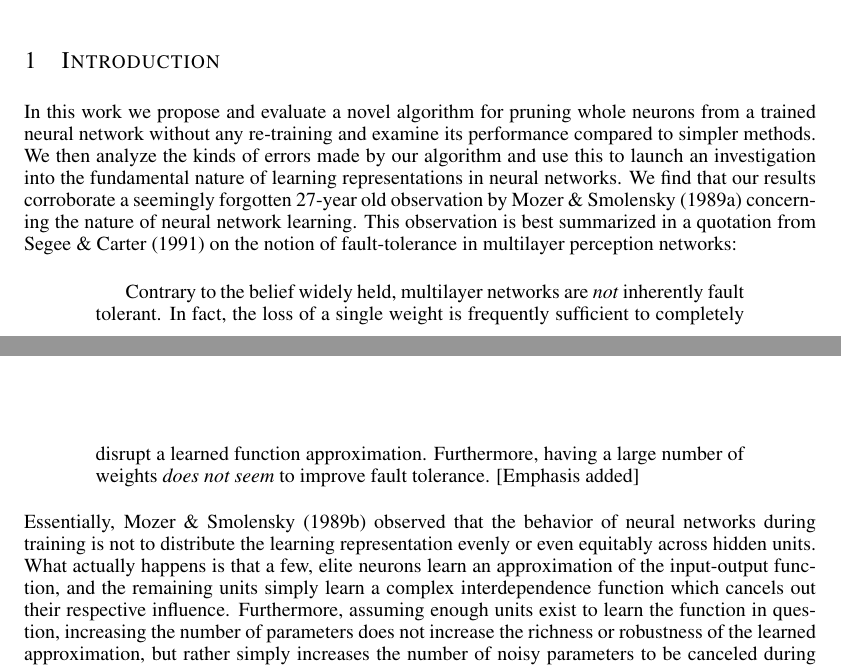
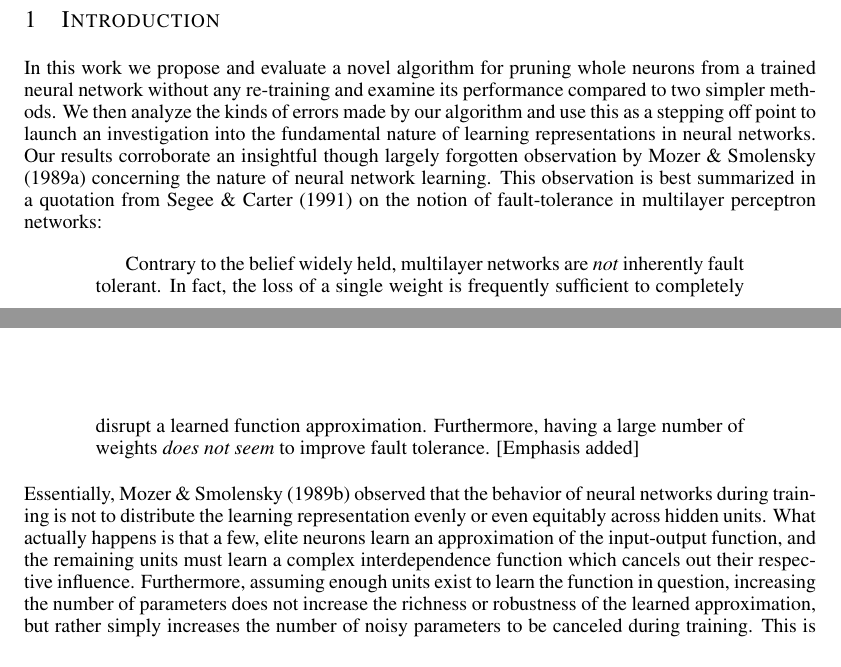
Before and after one commit to aditya17a/ICLR2017, a LaTeX paper (iclr2017_conference.tex, which reads introduction.tex): two parts of pages 1 and 2 of 22, joined at a grey line, cut so that both start at the same text. Compiled offline with pdfLaTeX.

Commit message:
more shit

```diff
--- a/introduction.tex
+++ b/introduction.tex
@@ -1,12 +1,12 @@
 \section{Introduction}\label{sec1}
 
-In this work we propose and evaluate a novel algorithm for pruning whole neurons from a trained neural network without any re-training and examine its performance compared to simpler methods. We then analyze the kinds of errors made by our algorithm and use this to launch an investigation into the fundamental nature of learning representations in neural networks. We find that our results corroborate a seemingly forgotten 27-year old observation by \cite{mozer1989skeletonization} concerning the nature of neural network learning. This observation is best summarized in a quotation from \cite{segee1991fault} on the notion of fault-tolerance in multilayer perception networks:
+In this work we propose and evaluate a novel algorithm for pruning whole neurons from a trained neural network without any re-training and examine its performance compared to two simpler methods. We then analyze the kinds of errors made by our algorithm and use this as a stepping off point to launch an investigation into the fundamental nature of learning representations in neural networks. Our results corroborate an insightful though largely forgotten observation by \cite{mozer1989skeletonization} concerning the nature of neural network learning. This observation is best summarized in a quotation from \cite{segee1991fault} on the notion of fault-tolerance in multilayer perceptron networks:
 
 \begin{quotation}
 Contrary to the belief widely held, multilayer networks are \textit{not} inherently fault tolerant. In fact, the loss of a single weight is frequently sufficient to completely disrupt a learned function approximation. Furthermore, having a large number of weights \textit{does not seem} to improve fault tolerance. [Emphasis added]
 \end{quotation}
 
-Essentially, \cite{mozer1989using} observed that the behavior of neural networks during training is not to distribute the learning representation evenly or even equitably across hidden units. What actually happens is that a few, elite neurons learn an approximation of the input-output function, and the remaining units simply learn a complex interdependence function which cancels out their respective influence. Furthermore, assuming enough units exist to learn the function in question, increasing the number of parameters does not increase the richness or robustness of the learned approximation, but rather simply increases the number of noisy parameters to be canceled during training. This is evinced by the fact that in many cases, whole neurons can be removed from a network with minimal to no impact on the output approximation, and even more so in the case of networks with copious extraneous units. In other words, there are few bipartisan units in a trained network. A unit is typically either part of the input-output function approximation, or it is part of an elaborate noise cancellation task force. Assuming this is true, most of the compute-time spent training a neural network is likely occupied by this arguably wasteful procedure of silencing superfluous parameters, and pruning is thus a necessary treatment procedure to ``trim the fat.''
+Essentially, \cite{mozer1989using} observed that the behavior of neural networks during training is not to distribute the learning representation evenly or even equitably across hidden units. What actually happens is that a few, elite neurons learn an approximation of the input-output function, and the remaining units must learn a complex interdependence function which cancels out their respective influence. Furthermore, assuming enough units exist to learn the function in question, increasing the number of parameters does not increase the richness or robustness of the learned approximation, but rather simply increases the number of noisy parameters to be canceled during training. This is evinced by the fact that in many cases, whole neurons can be removed from a network with minimal to no impact on the output approximation, and even more so in the case of networks with copious extraneous units. In other words, there are few bipartisan units in a trained network. A unit is typically either part of the input-output function approximation, or it is part of an elaborate noise cancellation task force. Assuming this is true, most of the compute-time spent training a neural network is likely occupied by this arguably wasteful procedure of silencing superfluous parameters, and pruning is thus a necessary treatment procedure to ``trim the fat.''
 
 We observed evidence of this phenomenon in our experiments, and this is the motivation behind our decision to evaluate our pruning algorithms on the simple criteria of their ability to trim neurons \textit{without} any re-training. If we were to employ re-training as part of our evaluation criteria, we would arguably \textit{not} be evaluating the quality of our algorithm's pruning decisions per se but rather the ability of back-propagation trained networks to recover from faults, as per the conclusions of \cite{segee1991fault},  \cite{mozer1989skeletonization}. Moreover, as \cite{fahlman1989cascade} discuss, the ``herd effect'' and ``moving target'' problems in back-propagation learning will simply cause the remaining units in a network to shift course and re-learn whatever error signal is either re-introduced or forgotten as a result of a network fault. So long as a network has enough critical parameters to learn the function in question, a network can likely recover with additional training.
 
```
Also changed, not shown: iclr2017_conference.pdf, 2 other files.
